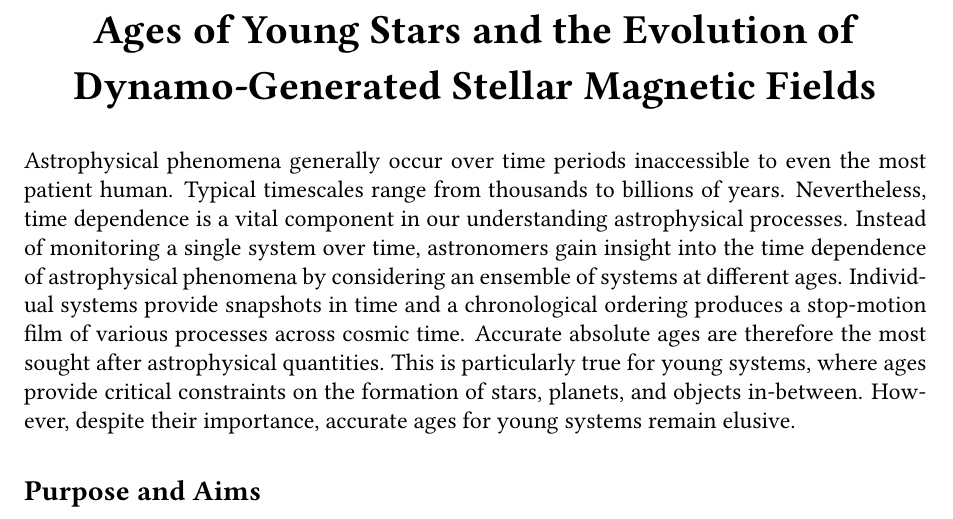
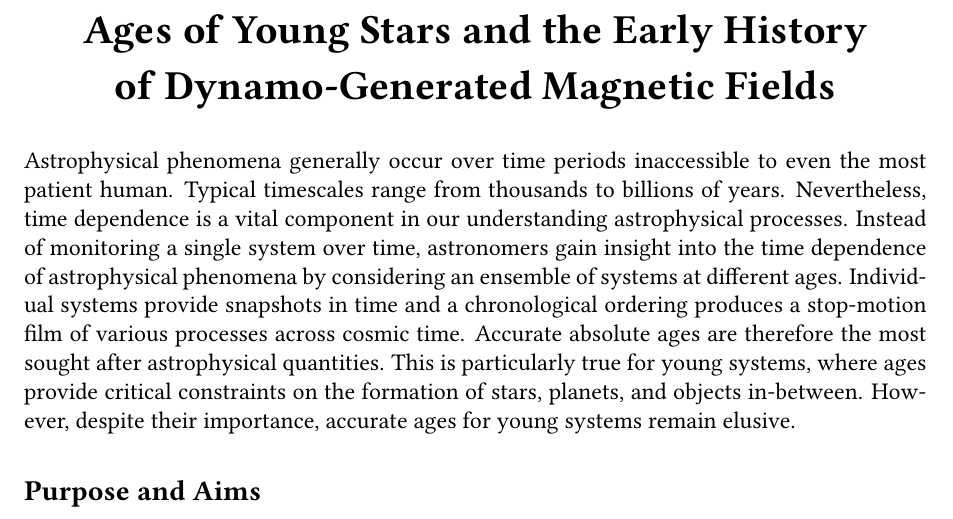
Before and after one commit to gfeiden/MagneticFieldEvolutionVR, a LaTeX document (prop/research_plan.tex): part of page 1 of 7, cut so that both start at the same text. Compiled offline with pdfLaTeX.

Commit message:
just a small change?

```diff
--- a/prop/research_plan.tex
+++ b/prop/research_plan.tex
@@ -58,9 +58,9 @@
 \begin{document}
 
 \begin{center}
-	{\bf {\LARGE Ages of Young Stars and the Evolution of
+	{\bf {\LARGE Ages of Young Stars and the Early History
 
-	Dynamo-Generated Stellar Magnetic Fields}}
+	of Dynamo-Generated Magnetic Fields}}
 \end{center}
 
 Astrophysical phenomena generally occur over time periods inaccessible to even the most patient human. Typical timescales range from thousands to billions of years. Nevertheless, time dependence is a vital component in our understanding astrophysical processes.
```
Also changed, not shown: prop/research_plan.pdf.
